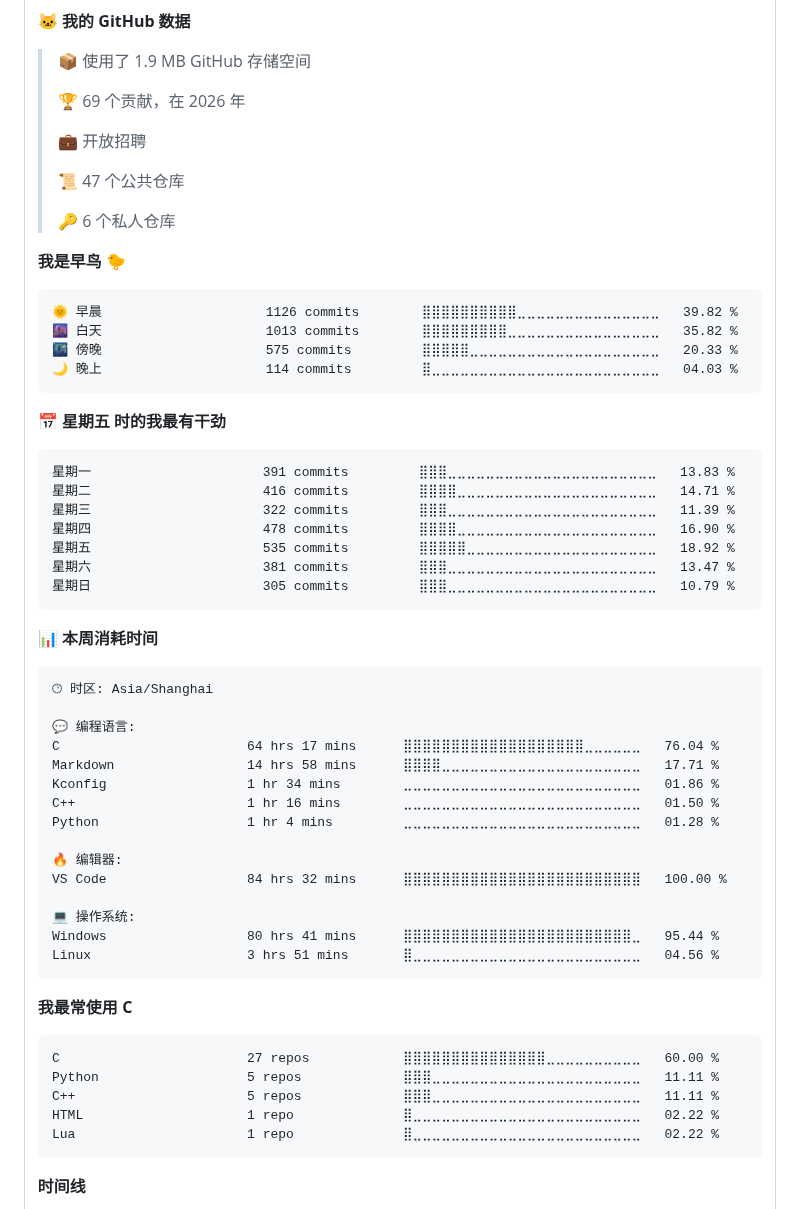
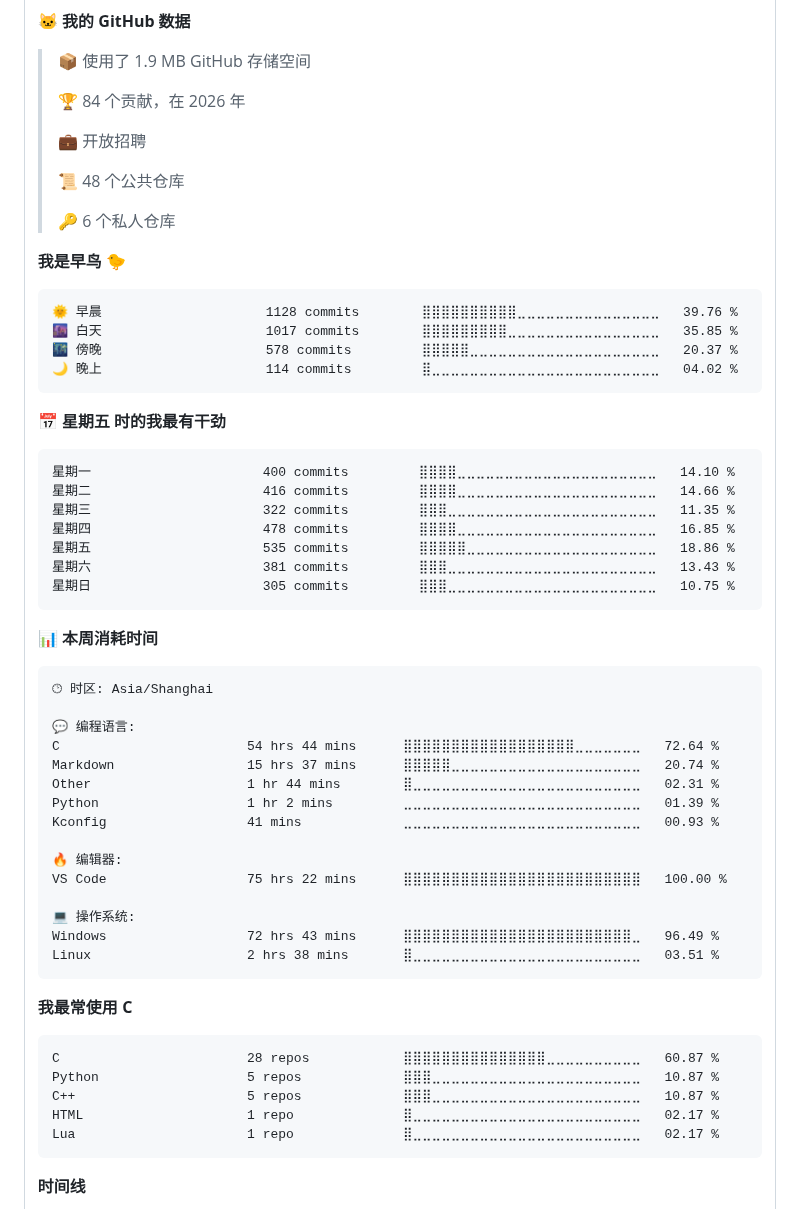
Before and after one commit to wdfk-prog/wdfk-prog, a Markdown page: README.md, the part around one of its changes. GitHub-like rendering.

Commit message:
Updated with Dev Metrics

````diff
--- a/README.md
+++ b/README.md
@@ -99,32 +99,32 @@
 
 > 📦  使用了 1.9 MB GitHub 存储空间
  >
-> 🏆 69 个贡献，在 2026 年
+> 🏆 84 个贡献，在 2026 年
  >
 > 💼 开放招聘
  >
-> 📜 47 个公共仓库
+> 📜 48 个公共仓库
  >
 > 🔑 6 个私人仓库
  >
 **我是早鸟 🐤**
 
 ```text
-🌞 早晨                     1126 commits        ⣿⣿⣿⣿⣿⣿⣿⣿⣿⣿⣀⣀⣀⣀⣀⣀⣀⣀⣀⣀⣀⣀⣀⣀⣀   39.82 %
-🌆 白天                     1013 commits        ⣿⣿⣿⣿⣿⣿⣿⣿⣿⣀⣀⣀⣀⣀⣀⣀⣀⣀⣀⣀⣀⣀⣀⣀⣀   35.82 %
-🌃 傍晚                     575 commits         ⣿⣿⣿⣿⣿⣀⣀⣀⣀⣀⣀⣀⣀⣀⣀⣀⣀⣀⣀⣀⣀⣀⣀⣀⣀   20.33 %
-🌙 晚上                     114 commits         ⣿⣀⣀⣀⣀⣀⣀⣀⣀⣀⣀⣀⣀⣀⣀⣀⣀⣀⣀⣀⣀⣀⣀⣀⣀   04.03 %
+🌞 早晨                     1128 commits        ⣿⣿⣿⣿⣿⣿⣿⣿⣿⣿⣀⣀⣀⣀⣀⣀⣀⣀⣀⣀⣀⣀⣀⣀⣀   39.76 %
+🌆 白天                     1017 commits        ⣿⣿⣿⣿⣿⣿⣿⣿⣿⣀⣀⣀⣀⣀⣀⣀⣀⣀⣀⣀⣀⣀⣀⣀⣀   35.85 %
+🌃 傍晚                     578 commits         ⣿⣿⣿⣿⣿⣀⣀⣀⣀⣀⣀⣀⣀⣀⣀⣀⣀⣀⣀⣀⣀⣀⣀⣀⣀   20.37 %
+🌙 晚上                     114 commits         ⣿⣀⣀⣀⣀⣀⣀⣀⣀⣀⣀⣀⣀⣀⣀⣀⣀⣀⣀⣀⣀⣀⣀⣀⣀   04.02 %
 ```
 📅 **星期五 时的我最有干劲**
 
 ```text
-星期一                      391 commits         ⣿⣿⣿⣀⣀⣀⣀⣀⣀⣀⣀⣀⣀⣀⣀⣀⣀⣀⣀⣀⣀⣀⣀⣀⣀   13.83 %
-星期二                      416 commits         ⣿⣿⣿⣿⣀⣀⣀⣀⣀⣀⣀⣀⣀⣀⣀⣀⣀⣀⣀⣀⣀⣀⣀⣀⣀   14.71 %
-星期三                      322 commits         ⣿⣿⣿⣀⣀⣀⣀⣀⣀⣀⣀⣀⣀⣀⣀⣀⣀⣀⣀⣀⣀⣀⣀⣀⣀   11.39 %
-星期四                      478 commits         ⣿⣿⣿⣿⣀⣀⣀⣀⣀⣀⣀⣀⣀⣀⣀⣀⣀⣀⣀⣀⣀⣀⣀⣀⣀   16.90 %
-星期五                      535 commits         ⣿⣿⣿⣿⣿⣀⣀⣀⣀⣀⣀⣀⣀⣀⣀⣀⣀⣀⣀⣀⣀⣀⣀⣀⣀   18.92 %
-星期六                      381 commits         ⣿⣿⣿⣀⣀⣀⣀⣀⣀⣀⣀⣀⣀⣀⣀⣀⣀⣀⣀⣀⣀⣀⣀⣀⣀   13.47 %
-星期日                      305 commits         ⣿⣿⣿⣀⣀⣀⣀⣀⣀⣀⣀⣀⣀⣀⣀⣀⣀⣀⣀⣀⣀⣀⣀⣀⣀   10.79 %
+星期一                      400 commits         ⣿⣿⣿⣿⣀⣀⣀⣀⣀⣀⣀⣀⣀⣀⣀⣀⣀⣀⣀⣀⣀⣀⣀⣀⣀   14.10 %
+星期二                      416 commits         ⣿⣿⣿⣿⣀⣀⣀⣀⣀⣀⣀⣀⣀⣀⣀⣀⣀⣀⣀⣀⣀⣀⣀⣀⣀   14.66 %
+星期三                      322 commits         ⣿⣿⣿⣀⣀⣀⣀⣀⣀⣀⣀⣀⣀⣀⣀⣀⣀⣀⣀⣀⣀⣀⣀⣀⣀   11.35 %
+星期四                      478 commits         ⣿⣿⣿⣿⣀⣀⣀⣀⣀⣀⣀⣀⣀⣀⣀⣀⣀⣀⣀⣀⣀⣀⣀⣀⣀   16.85 %
+星期五                      535 commits         ⣿⣿⣿⣿⣿⣀⣀⣀⣀⣀⣀⣀⣀⣀⣀⣀⣀⣀⣀⣀⣀⣀⣀⣀⣀   18.86 %
+星期六                      381 commits         ⣿⣿⣿⣀⣀⣀⣀⣀⣀⣀⣀⣀⣀⣀⣀⣀⣀⣀⣀⣀⣀⣀⣀⣀⣀   13.43 %
+星期日                      305 commits         ⣿⣿⣿⣀⣀⣀⣀⣀⣀⣀⣀⣀⣀⣀⣀⣀⣀⣀⣀⣀⣀⣀⣀⣀⣀   10.75 %
 ```
 
 
@@ -134,28 +134,28 @@
 🕑︎ 时区: Asia/Shanghai
 
 💬 编程语言:
-C                        64 hrs 17 mins      ⣿⣿⣿⣿⣿⣿⣿⣿⣿⣿⣿⣿⣿⣿⣿⣿⣿⣿⣿⣀⣀⣀⣀⣀⣀   76.04 %
-Markdown                 14 hrs 58 mins      ⣿⣿⣿⣿⣀⣀⣀⣀⣀⣀⣀⣀⣀⣀⣀⣀⣀⣀⣀⣀⣀⣀⣀⣀⣀   17.71 %
-Kconfig                  1 hr 34 mins        ⣀⣀⣀⣀⣀⣀⣀⣀⣀⣀⣀⣀⣀⣀⣀⣀⣀⣀⣀⣀⣀⣀⣀⣀⣀   01.86 %
-C++                      1 hr 16 mins        ⣀⣀⣀⣀⣀⣀⣀⣀⣀⣀⣀⣀⣀⣀⣀⣀⣀⣀⣀⣀⣀⣀⣀⣀⣀   01.50 %
-Python                   1 hr 4 mins         ⣀⣀⣀⣀⣀⣀⣀⣀⣀⣀⣀⣀⣀⣀⣀⣀⣀⣀⣀⣀⣀⣀⣀⣀⣀   01.28 %
+C                        54 hrs 44 mins      ⣿⣿⣿⣿⣿⣿⣿⣿⣿⣿⣿⣿⣿⣿⣿⣿⣿⣿⣀⣀⣀⣀⣀⣀⣀   72.64 %
+Markdown                 15 hrs 37 mins      ⣿⣿⣿⣿⣿⣀⣀⣀⣀⣀⣀⣀⣀⣀⣀⣀⣀⣀⣀⣀⣀⣀⣀⣀⣀   20.74 %
+Other                    1 hr 44 mins        ⣿⣀⣀⣀⣀⣀⣀⣀⣀⣀⣀⣀⣀⣀⣀⣀⣀⣀⣀⣀⣀⣀⣀⣀⣀   02.31 %
+Python                   1 hr 2 mins         ⣀⣀⣀⣀⣀⣀⣀⣀⣀⣀⣀⣀⣀⣀⣀⣀⣀⣀⣀⣀⣀⣀⣀⣀⣀   01.39 %
+Kconfig                  41 mins             ⣀⣀⣀⣀⣀⣀⣀⣀⣀⣀⣀⣀⣀⣀⣀⣀⣀⣀⣀⣀⣀⣀⣀⣀⣀   00.93 %
 
 🔥 编辑器:
-VS Code                  84 hrs 32 mins      ⣿⣿⣿⣿⣿⣿⣿⣿⣿⣿⣿⣿⣿⣿⣿⣿⣿⣿⣿⣿⣿⣿⣿⣿⣿   100.00 %
+VS Code                  75 hrs 22 mins      ⣿⣿⣿⣿⣿⣿⣿⣿⣿⣿⣿⣿⣿⣿⣿⣿⣿⣿⣿⣿⣿⣿⣿⣿⣿   100.00 %
 
 💻 操作系统:
-Windows                  80 hrs 41 mins      ⣿⣿⣿⣿⣿⣿⣿⣿⣿⣿⣿⣿⣿⣿⣿⣿⣿⣿⣿⣿⣿⣿⣿⣿⣀   95.44 %
-Linux                    3 hrs 51 mins       ⣿⣀⣀⣀⣀⣀⣀⣀⣀⣀⣀⣀⣀⣀⣀⣀⣀⣀⣀⣀⣀⣀⣀⣀⣀   04.56 %
+Windows                  72 hrs 43 mins      ⣿⣿⣿⣿⣿⣿⣿⣿⣿⣿⣿⣿⣿⣿⣿⣿⣿⣿⣿⣿⣿⣿⣿⣿⣀   96.49 %
+Linux                    2 hrs 38 mins       ⣿⣀⣀⣀⣀⣀⣀⣀⣀⣀⣀⣀⣀⣀⣀⣀⣀⣀⣀⣀⣀⣀⣀⣀⣀   03.51 %
 ```
 
 **我最常使用 C**
 
 ```text
-C                        27 repos            ⣿⣿⣿⣿⣿⣿⣿⣿⣿⣿⣿⣿⣿⣿⣿⣀⣀⣀⣀⣀⣀⣀⣀⣀⣀   60.00 %
-Python                   5 repos             ⣿⣿⣿⣀⣀⣀⣀⣀⣀⣀⣀⣀⣀⣀⣀⣀⣀⣀⣀⣀⣀⣀⣀⣀⣀   11.11 %
-C++                      5 repos             ⣿⣿⣿⣀⣀⣀⣀⣀⣀⣀⣀⣀⣀⣀⣀⣀⣀⣀⣀⣀⣀⣀⣀⣀⣀   11.11 %
-HTML                     1 repo              ⣿⣀⣀⣀⣀⣀⣀⣀⣀⣀⣀⣀⣀⣀⣀⣀⣀⣀⣀⣀⣀⣀⣀⣀⣀   02.22 %
-Lua                      1 repo              ⣿⣀⣀⣀⣀⣀⣀⣀⣀⣀⣀⣀⣀⣀⣀⣀⣀⣀⣀⣀⣀⣀⣀⣀⣀   02.22 %
+C                        28 repos            ⣿⣿⣿⣿⣿⣿⣿⣿⣿⣿⣿⣿⣿⣿⣿⣀⣀⣀⣀⣀⣀⣀⣀⣀⣀   60.87 %
+Python                   5 repos             ⣿⣿⣿⣀⣀⣀⣀⣀⣀⣀⣀⣀⣀⣀⣀⣀⣀⣀⣀⣀⣀⣀⣀⣀⣀   10.87 %
+C++                      5 repos             ⣿⣿⣿⣀⣀⣀⣀⣀⣀⣀⣀⣀⣀⣀⣀⣀⣀⣀⣀⣀⣀⣀⣀⣀⣀   10.87 %
+HTML                     1 repo              ⣿⣀⣀⣀⣀⣀⣀⣀⣀⣀⣀⣀⣀⣀⣀⣀⣀⣀⣀⣀⣀⣀⣀⣀⣀   02.17 %
+Lua                      1 repo              ⣿⣀⣀⣀⣀⣀⣀⣀⣀⣀⣀⣀⣀⣀⣀⣀⣀⣀⣀⣀⣀⣀⣀⣀⣀   02.17 %
 ```
 
 
````
Also changed, not shown: other parts of README.md (+2 -2 lines), assets/bar_graph.png.
